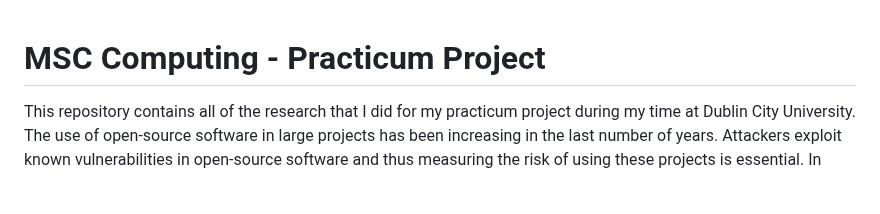
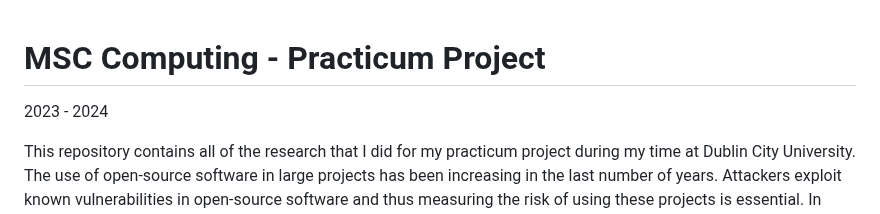
Before and after one commit to rnibhriain/practicum-code, a Markdown page: README.md, the part around the change. Drawn GitHub-style; blank space fills up the shorter version.

```diff
--- a/README.md
+++ b/README.md
@@ -1,4 +1,6 @@
 # MSC Computing - Practicum Project
+
+2023 - 2024
 
 This repository contains all of the research that I did for my practicum project during my time at Dublin City University. The use of open-source software in large projects has been increasing in the last number of years. Attackers exploit known vulnerabilities in open-source software and thus measuring the risk of using these projects is essential. In large projects, there can be a number of dependencies which depend on other projects which leads to developers being unaware of the risks that they are exposing themselves to - such as unmaintained projects. This project is a tool for the analysis of the risk of using open-source software. The tool aims to investigate the dependency tree of a project and analyse the risk for each of the sub-dependencies giving the user a visual way to explore the risk level of their dependencies.
 
```
